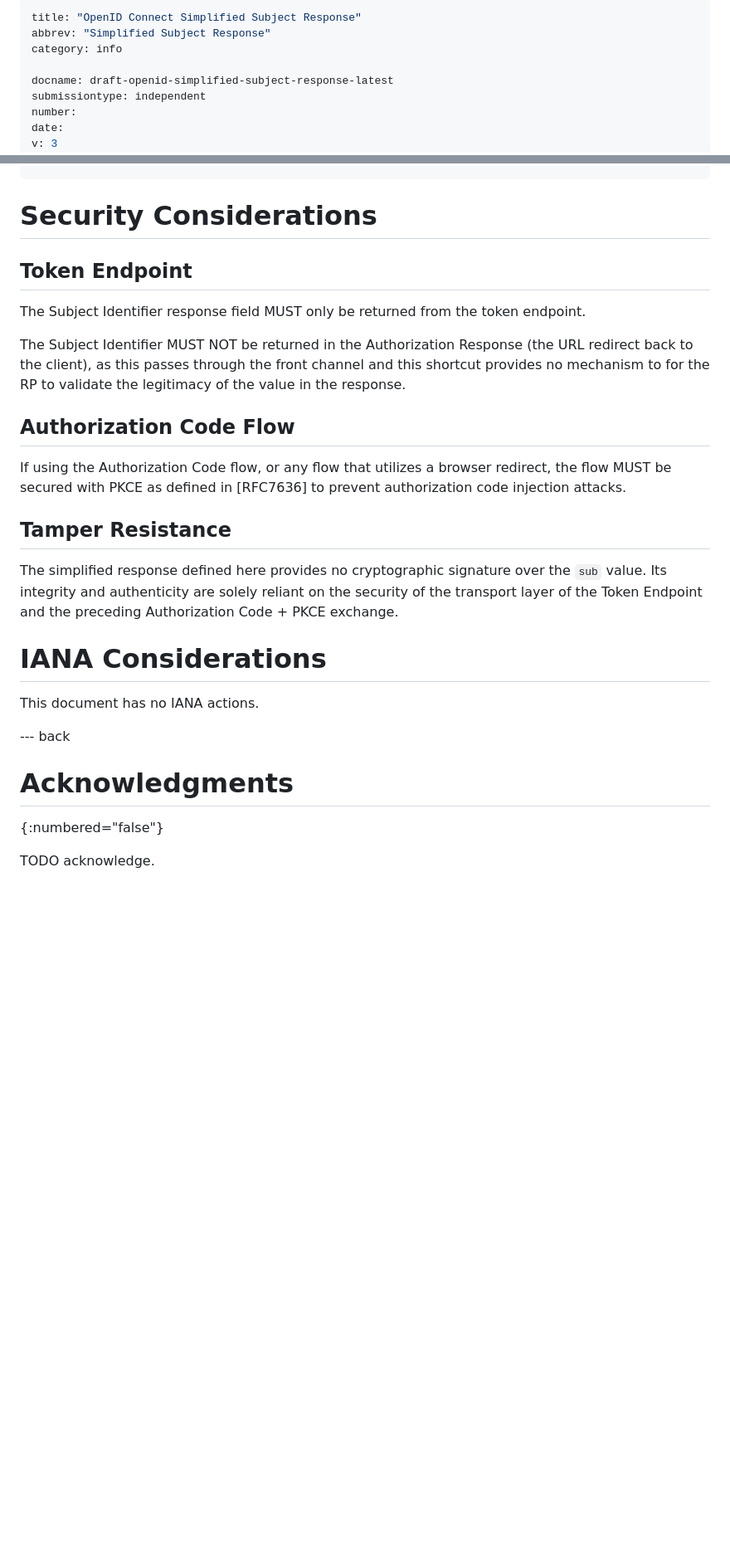
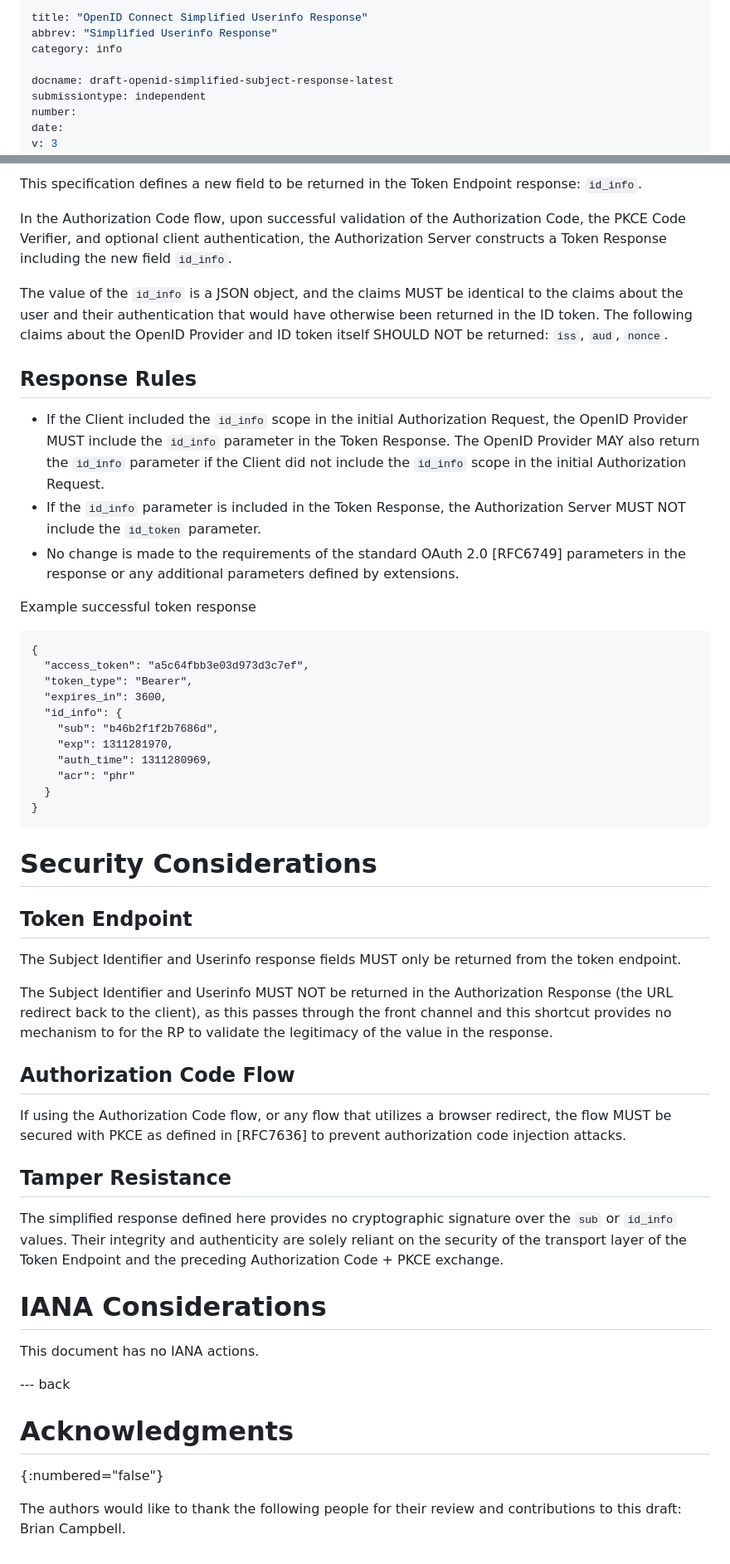
Before and after one commit to aaronpk/openid-simplified-userinfo-response, a Markdown page: draft-openid-simplified-subject-response.md, 2 parts joined by grey strips. Shown: that part at 83% size. Drawn GitHub-style; blank space fills up the shorter version.

Commit message:
add id_info alternative option

```diff
--- a/draft-openid-simplified-subject-response.md
+++ b/draft-openid-simplified-subject-response.md
@@ -1,6 +1,6 @@
 ---
-title: "OpenID Connect Simplified Subject Response"
-abbrev: "Simplified Subject Response"
+title: "OpenID Connect Simplified Userinfo Response"
+abbrev: "Simplified Userinfo Response"
 category: info
 
 docname: draft-openid-simplified-subject-response-latest
@@ -116,11 +150,37 @@ Example successful token response
+This specification defines a new field to be returned in the Token Endpoint response: `id_info`.
+
+In the Authorization Code flow, upon successful validation of the Authorization Code, the PKCE Code Verifier, and optional client authentication, the Authorization Server constructs a Token Response including the new field `id_info`.
+
+The value of the `id_info` is a JSON object, and the claims MUST be identical to the claims about the user and their authentication that would have otherwise been returned in the ID token. The following claims about the OpenID Provider and ID token itself SHOULD NOT be returned: `iss`, `aud`, `nonce`.
+
+## Response Rules
+
+* If the Client included the `id_info` scope in the initial Authorization Request, the OpenID Provider MUST include the `id_info` parameter in the Token Response. The OpenID Provider MAY also return the `id_info` parameter if the Client did not include the `id_info` scope in the initial Authorization Request.
+* If the `id_info` parameter is included in the Token Response, the Authorization Server MUST NOT include the `id_token` parameter.
+* No change is made to the requirements of the standard OAuth 2.0 [RFC6749] parameters in the response or any additional parameters defined by extensions.
+
+Example successful token response
+
+    {
+      "access_token": "a5c64fbb3e03d973d3c7ef",
+      "token_type": "Bearer",
+      "expires_in": 3600,
+      "id_info": {
+        "sub": "b46b2f1f2b7686d",
+        "exp": 1311281970,
+        "auth_time": 1311280969,
+        "acr": "phr"
+      }
+    }
+
 
 # Security Considerations
 
 ## Token Endpoint
 
-The Subject Identifier response field MUST only be returned from the token endpoint.
+The Subject Identifier and Userinfo response fields MUST only be returned from the token endpoint.
 
-The Subject Identifier MUST NOT be returned in the Authorization Response (the URL redirect back to the client), as this passes through the front channel and this shortcut provides no mechanism to for the RP to validate the legitimacy of the value in the response.
+The Subject Identifier and Userinfo MUST NOT be returned in the Authorization Response (the URL redirect back to the client), as this passes through the front channel and this shortcut provides no mechanism to for the RP to validate the legitimacy of the value in the response.
 
 ## Authorization Code Flow
 
@@ -128,7 +188,7 @@ If using the Authorization Code flow, or any flow that utilizes a browser redire
 
 ## Tamper Resistance
 
-The simplified response defined here provides no cryptographic signature over the `sub` value. Its integrity and authenticity are solely reliant on the security of the transport layer of the Token Endpoint and the preceding Authorization Code + PKCE exchange.
+The simplified response defined here provides no cryptographic signature over the `sub` or `id_info` values. Their integrity and authenticity are solely reliant on the security of the transport layer of the Token Endpoint and the preceding Authorization Code + PKCE exchange.
 
 
 # IANA Considerations
@@ -141,4 +201,4 @@ This document has no IANA actions.
 # Acknowledgments
 {:numbered="false"}
 
-TODO acknowledge.
+The authors would like to thank the following people for their review and contributions to this draft: Brian Campbell.
```
Also changed, not shown: other parts of draft-openid-simplified-subject-response.md (+42 -8 lines).
